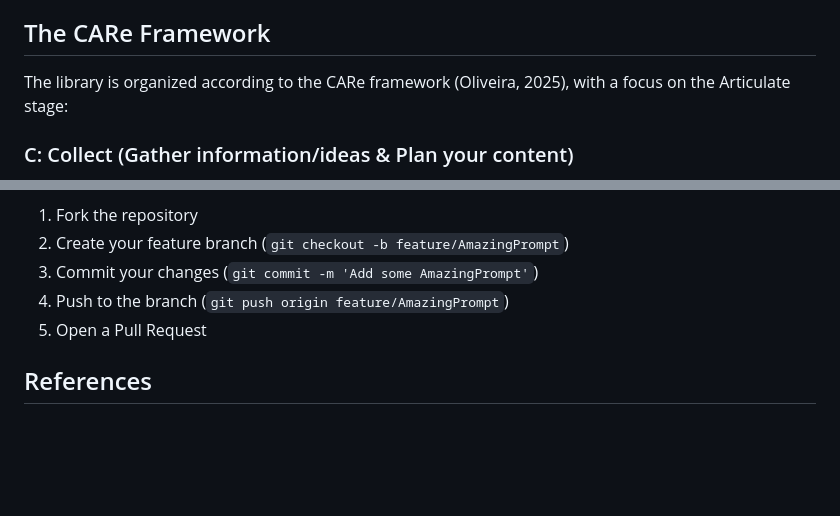
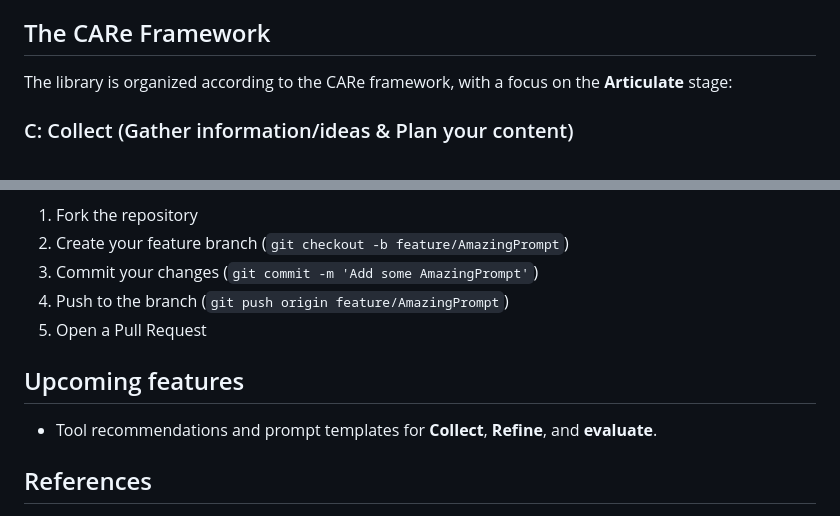
Before and after one commit to olivethree/carefullyprompt, a Markdown page: README.md, 2 parts joined by grey strips. Rendered like a GitHub page; blank space fills up the shorter version.

```diff
--- a/README.md
+++ b/README.md
@@ -29,7 +29,7 @@ Simply browse categories, select a specific task, and copy the prompt template t
 
 ## The CARe Framework
 
-The library is organized according to the CARe framework (Oliveira, 2025), with a focus on the Articulate stage:
+The library is organized according to the CARe framework, with a focus on the **Articulate** stage:
 
 ### C: Collect (Gather information/ideas & Plan your content)
 - **What it is:** Working with AI to efficiently gather and organize ideas and sources for your writing (e.g. finding sources through questions, brainstorming with AI)
@@ -75,6 +75,10 @@ Contributions are welcome! If you'd like to suggest new prompts, improvements to
 4. Push to the branch (`git push origin feature/AmazingPrompt`)
 5. Open a Pull Request
 
+## Upcoming features
+
+- Tool recommendations and prompt templates for **Collect**, **Refine**, and **evaluate**.
+
 ## References
 
 - Cheng, A., Calhoun, A., & Reedy, G. (2025). Artificial intelligence-assisted academic writing: recommendations for ethical use. *Advances in Simulation, 10*(1), 22. https://doi.org/10.1186/s41077-025-00350-6
```
